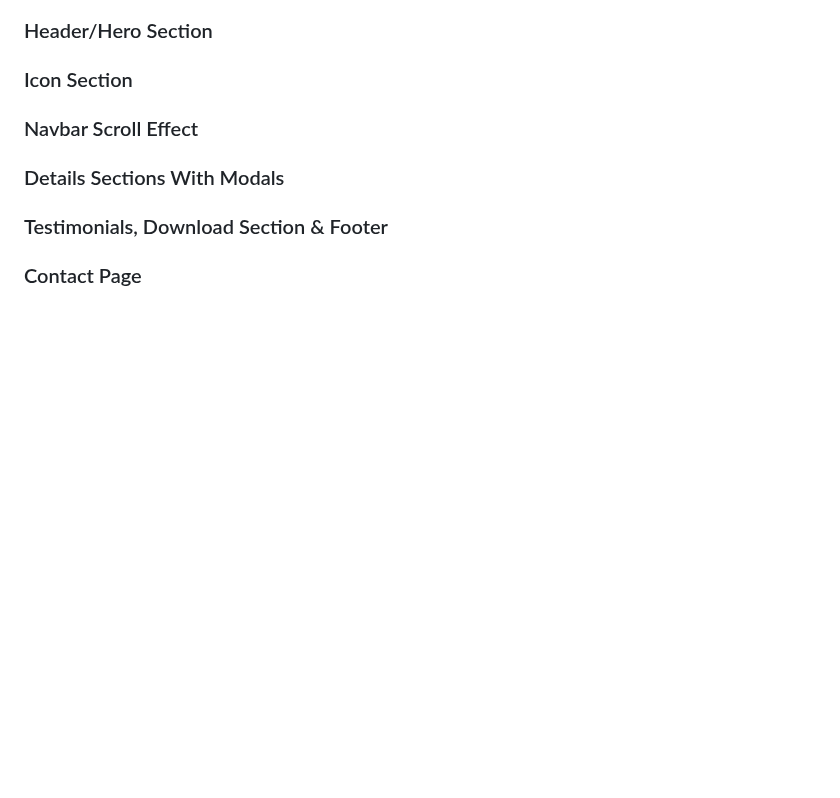
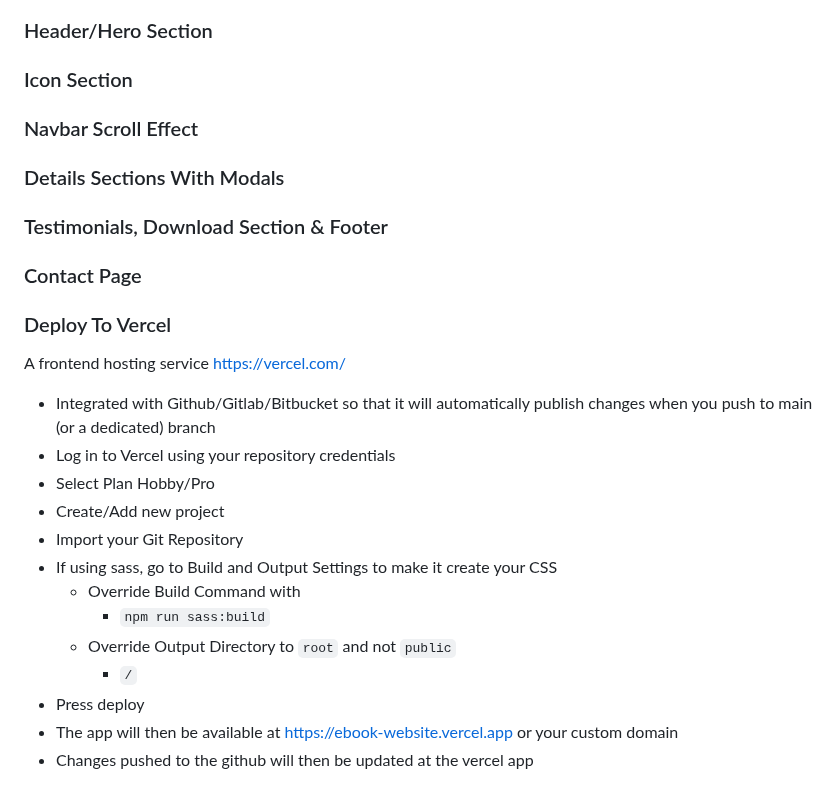
Before and after one commit to johnwr-response/boot5fsb5mw, a Markdown page: NOTES.md, the part around the change. Drawn GitHub-style; blank space fills up the shorter version.

Commit message:
Deploy To Vercel

```diff
--- a/NOTES.md
+++ b/NOTES.md
@@ -419,3 +419,21 @@ NPM (Node Package Manager) is a tool to install packages via the command line
 ### Testimonials, Download Section & Footer
 
 ### Contact Page
+
+### Deploy To Vercel
+
+A frontend hosting service [https://vercel.com/](https://vercel.com/)
+
+- Integrated with Github/Gitlab/Bitbucket so that it will automatically publish changes when you push to main (or a dedicated) branch
+- Log in to Vercel using your repository credentials
+- Select Plan Hobby/Pro
+- Create/Add new project
+- Import your Git Repository
+- If using sass, go to Build and Output Settings to make it create your CSS
+  - Override Build Command with
+    - `npm run sass:build`
+  - Override Output Directory to `root` and not `public`
+    - `/`
+- Press deploy
+- The app will then be available at [https://ebook-website.vercel.app](https://ebook-website.vercel.app) or your custom domain
+- Changes pushed to the github will then be updated at the vercel app
```
